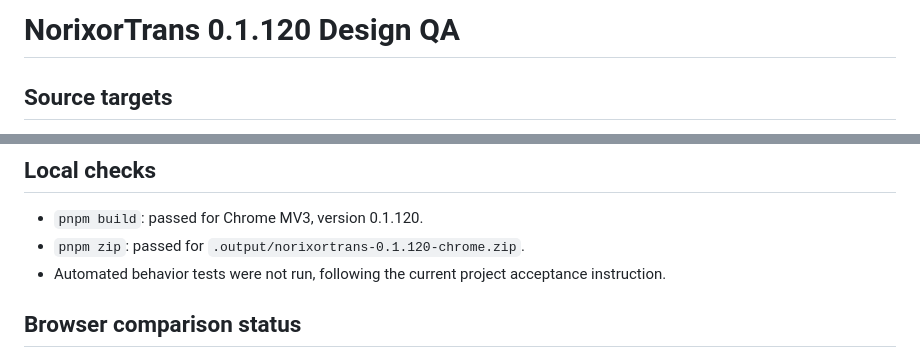
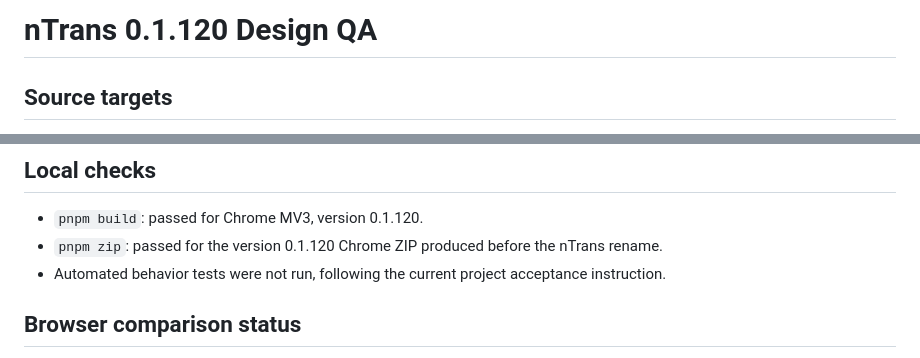
Before and after one commit to Norixor/NoriTrans, a Markdown page: design-qa.md, 2 parts joined by grey strips. GitHub-like rendering.

Commit message:
docs: finish nTrans rename audit

```diff
--- a/design-qa.md
+++ b/design-qa.md
@@ -1,4 +1,4 @@
-# NorixorTrans 0.1.120 Design QA
+# nTrans 0.1.120 Design QA
 
 ## Source targets
 
@@ -19,7 +19,7 @@
 ## Local checks
 
 - `pnpm build`: passed for Chrome MV3, version 0.1.120.
-- `pnpm zip`: passed for `.output/norixortrans-0.1.120-chrome.zip`.
+- `pnpm zip`: passed for the version 0.1.120 Chrome ZIP produced before the nTrans rename.
 - Automated behavior tests were not run, following the current project acceptance instruction.
 
 ## Browser comparison status
```
